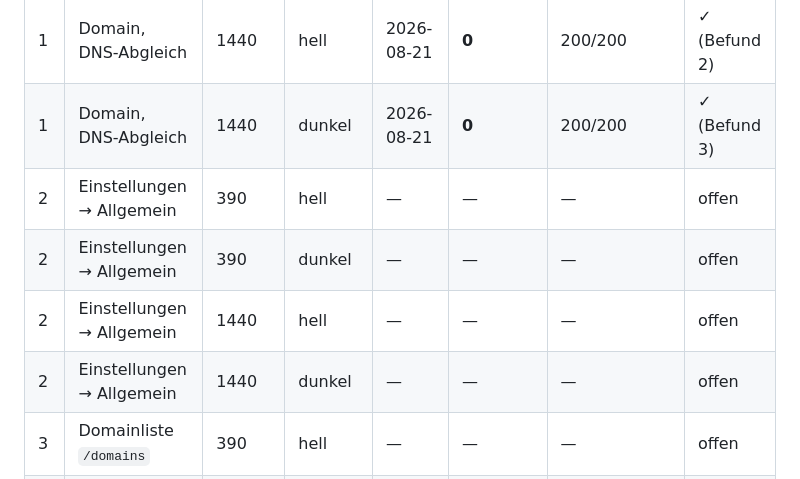
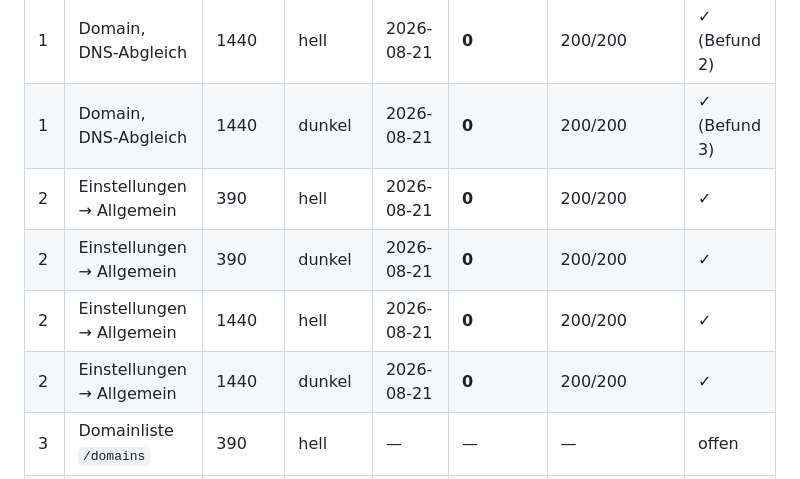
Before and after one commit to philf90/Server-Control-Panel, a Markdown page: docs/76-protokoll-bilderrunde-p7.md, the part around one of its changes. Rendered like a GitHub page.

```diff
--- a/docs/76-protokoll-bilderrunde-p7.md
+++ b/docs/76-protokoll-bilderrunde-p7.md
@@ -25,10 +25,10 @@ ungültig und keine Messung.
 | 1 | Domain, DNS-Abgleich | 390 | dunkel | 2026-08-21 | **0** | 200/200 | ✓ (Befund 1) |
 | 1 | Domain, DNS-Abgleich | 1440 | hell | 2026-08-21 | **0** | 200/200 | ✓ (Befund 2) |
 | 1 | Domain, DNS-Abgleich | 1440 | dunkel | 2026-08-21 | **0** | 200/200 | ✓ (Befund 3) |
-| 2 | Einstellungen → Allgemein | 390 | hell | — | — | — | offen |
-| 2 | Einstellungen → Allgemein | 390 | dunkel | — | — | — | offen |
-| 2 | Einstellungen → Allgemein | 1440 | hell | — | — | — | offen |
-| 2 | Einstellungen → Allgemein | 1440 | dunkel | — | — | — | offen |
+| 2 | Einstellungen → Allgemein | 390 | hell | 2026-08-21 | **0** | 200/200 | ✓ |
+| 2 | Einstellungen → Allgemein | 390 | dunkel | 2026-08-21 | **0** | 200/200 | ✓ |
+| 2 | Einstellungen → Allgemein | 1440 | hell | 2026-08-21 | **0** | 200/200 | ✓ |
+| 2 | Einstellungen → Allgemein | 1440 | dunkel | 2026-08-21 | **0** | 200/200 | ✓ |
 | 3 | Domainliste `/domains` | 390 | hell | — | — | — | offen |
 | 3 | Domainliste `/domains` | 390 | dunkel | — | — | — | offen |
 | 3 | Domainliste `/domains` | 1440 | hell | — | — | — | offen |
```
Also changed, not shown: other parts of docs/76-protokoll-bilderrunde-p7.md (+40 -2 lines).
